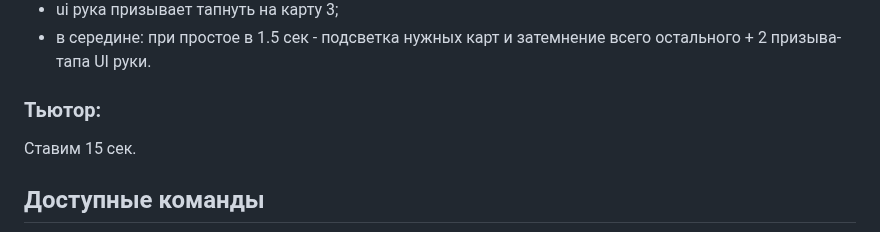
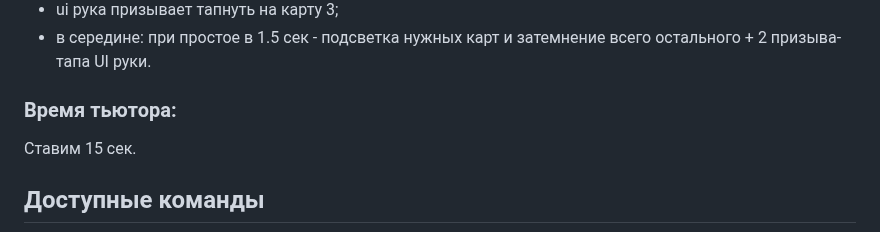
Before and after one commit to miklyha55/cards-freeze-phaser3, a Markdown page: README.md, the part around one of its changes. GitHub-like rendering.

Commit message:
refactor(template) readme file, tutorial text

```diff
--- a/README.md
+++ b/README.md
@@ -23,7 +24,7 @@
 - ui рука призывает тапнуть на карту 3;
 - в середине: при простое в 1.5 сек - подсветка нужных карт и затемнение всего остального + 2 призыва-тапа UI руки.
 
-### Тьютор:
+### Время тьютора:
 Ставим 15 сек.
 
 ## Доступные команды
```
Also changed, not shown: other parts of README.md (+1 -0 lines).
